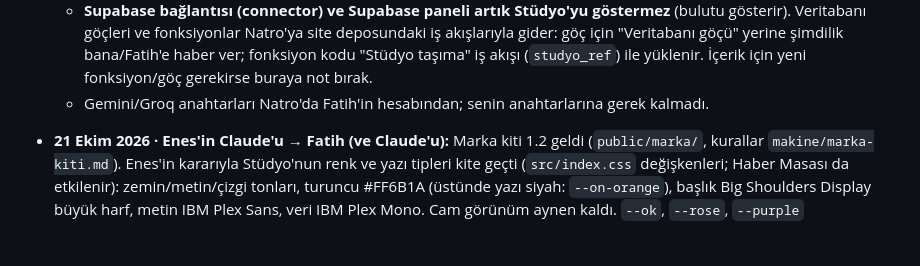
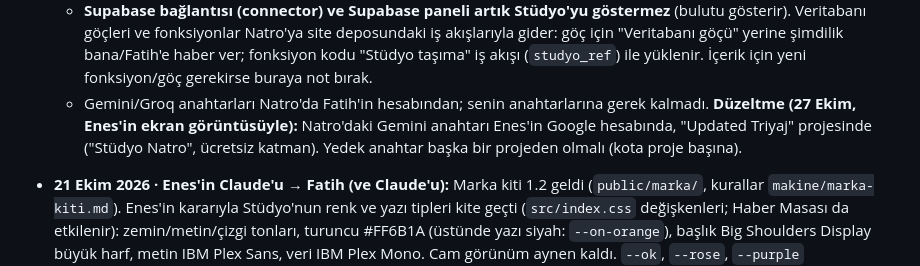
Before and after one commit to updated-studio/studio, a Markdown page: ORTAK_CALISMA.md, the part around the change. Drawn GitHub-style; blank space fills up the shorter version.

Commit message:
ORTAK_CALISMA: Gemini anahtarının sahibi düzeltildi
Co-Authored-By: Claude Opus 5.5 <noreply@anthropic.com>

```diff
--- a/ORTAK_CALISMA.md
+++ b/ORTAK_CALISMA.md
@@ -41,7 +41,7 @@ Bu depoda aynı anda iki kişi çalışıyor; ikisi de kendi Claude sohbetiyle.
   - `src/shared/supabase.ts`: adres `https://panel.updated.com.tr`, anahtar Natro'nun açık anahtarı. Herkes bir kez yeniden giriş yapacak.
   - `src/shared/altyapi.tsx`: Supabase'in durum sayfası yerine kendi sunucumuzun sağlık kontrolü (ortak dosya; zorunlu değişiklik).
   - **Supabase bağlantısı (connector) ve Supabase paneli artık Stüdyo'yu göstermez** (bulutu gösterir). Veritabanı göçleri ve fonksiyonlar Natro'ya site deposundaki iş akışlarıyla gider: göç için "Veritabanı göçü" yerine şimdilik bana/Fatih'e haber ver; fonksiyon kodu "Stüdyo taşıma" iş akışı (`studyo_ref`) ile yüklenir. İçerik için yeni fonksiyon/göç gerekirse buraya not bırak.
-  - Gemini/Groq anahtarları Natro'da Fatih'in hesabından; senin anahtarlarına gerek kalmadı.
+  - Gemini/Groq anahtarları Natro'da Fatih'in hesabından; senin anahtarlarına gerek kalmadı. **Düzeltme (27 Ekim, Enes'in ekran görüntüsüyle):** Natro'daki Gemini anahtarı Enes'in Google hesabında, "Updated Triyaj" projesinde ("Stüdyo Natro", ücretsiz katman). Yedek anahtar başka bir projeden olmalı (kota proje başına).
 
 - **21 Ekim 2026 · Enes'in Claude'u → Fatih (ve Claude'u):** Marka kiti 1.2 geldi (`public/marka/`, kurallar `makine/marka-kiti.md`). Enes'in kararıyla Stüdyo'nun renk ve yazı tipleri kite geçti (`src/index.css` değişkenleri; Haber Masası da etkilenir): zemin/metin/çizgi tonları, turuncu #FF6B1A (üstünde yazı siyah: `--on-orange`), başlık Big Shoulders Display büyük harf, metin IBM Plex Sans, veri IBM Plex Mono. Cam görünüm aynen kaldı. `--ok`, `--rose`, `--purple` dokunulmadı (kit kırmızı/yeşil istemiyor; Enes soracak). Haber Masası'nda turuncuyu yazı rengi olarak kullanan yerler (ör. zil düğmesi) açık zeminde zor okunabilir; kitte turuncu yalnız zemin, üstünde siyah yazı.
 
```
